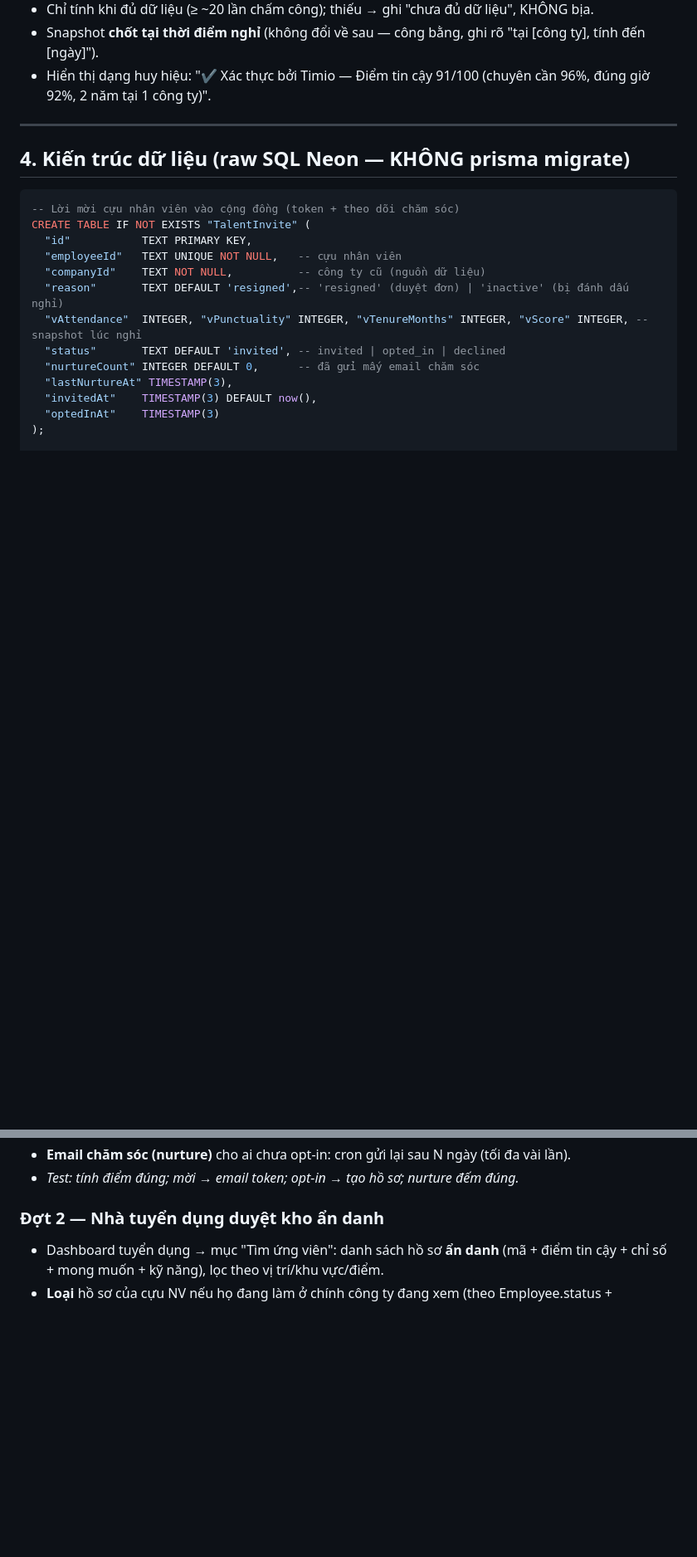
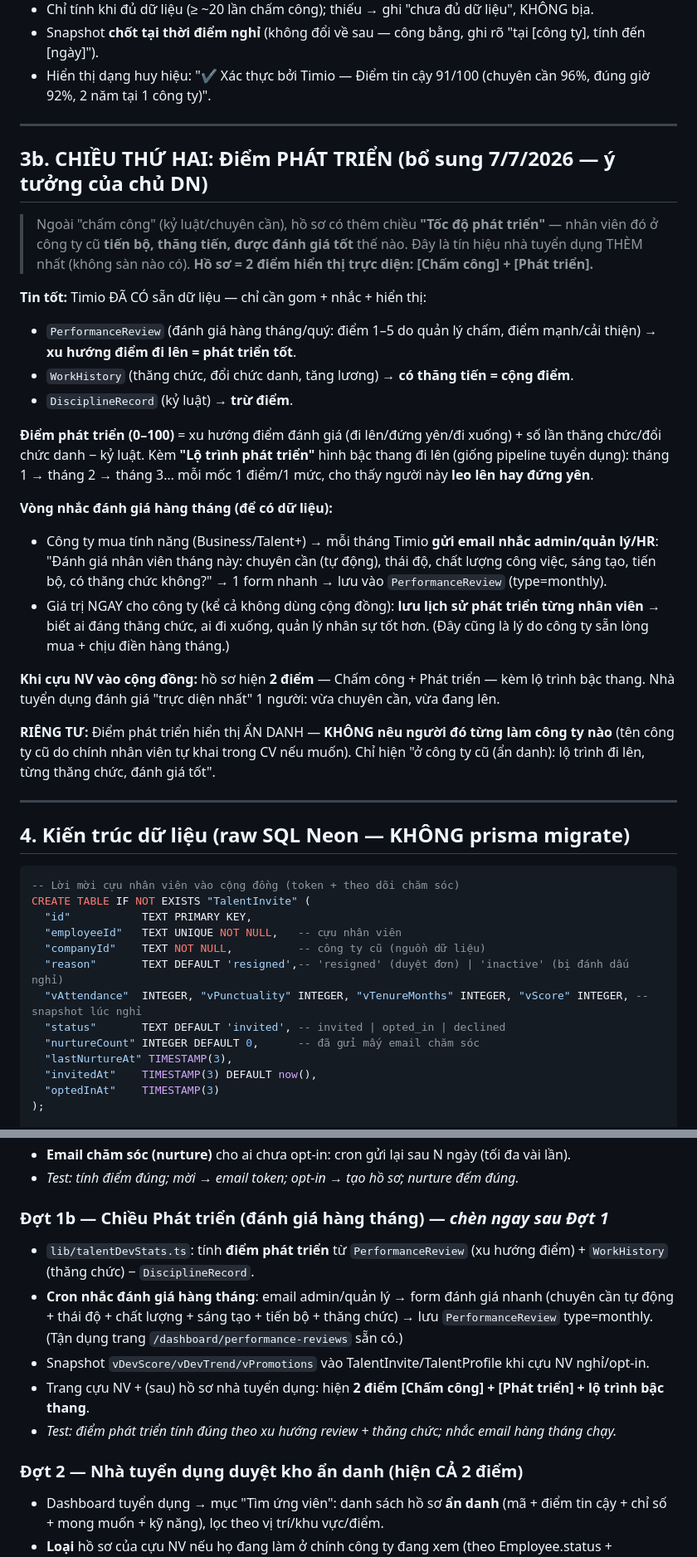
Before and after one commit to sinhgiang/timio, a Markdown page: RECRUITMENT_PHASE2_PLAN.md, 2 parts joined by grey strips. Shown at 83% size. GitHub-like rendering; blank space fills up the shorter version.

Commit message:
docs: GD2 them chieu Diem Phat trien (danh gia hang thang) + giai thich co che

````diff
--- a/RECRUITMENT_PHASE2_PLAN.md
+++ b/RECRUITMENT_PHASE2_PLAN.md
@@ -54,6 +54,27 @@ Một nhân viên rời công ty theo 1 trong 2 cách → xử lý khác nhau:
 
 ---
 
+## 3b. CHIỀU THỨ HAI: Điểm PHÁT TRIỂN (bổ sung 7/7/2026 — ý tưởng của chủ DN)
+
+> Ngoài "chấm công" (kỷ luật/chuyên cần), hồ sơ có thêm chiều **"Tốc độ phát triển"** — nhân viên đó ở công ty cũ **tiến bộ, thăng tiến, được đánh giá tốt** thế nào. Đây là tín hiệu nhà tuyển dụng THÈM nhất (không sàn nào có). **Hồ sơ = 2 điểm hiển thị trực diện: [Chấm công] + [Phát triển].**
+
+**Tin tốt:** Timio ĐÃ CÓ sẵn dữ liệu — chỉ cần gom + nhắc + hiển thị:
+- `PerformanceReview` (đánh giá hàng tháng/quý: điểm 1–5 do quản lý chấm, điểm mạnh/cải thiện) → **xu hướng điểm đi lên = phát triển tốt**.
+- `WorkHistory` (thăng chức, đổi chức danh, tăng lương) → **có thăng tiến = cộng điểm**.
+- `DisciplineRecord` (kỷ luật) → **trừ điểm**.
+
+**Điểm phát triển (0–100)** = xu hướng điểm đánh giá (đi lên/đứng yên/đi xuống) + số lần thăng chức/đổi chức danh − kỷ luật. Kèm **"Lộ trình phát triển"** hình bậc thang đi lên (giống pipeline tuyển dụng): tháng 1 → tháng 2 → tháng 3… mỗi mốc 1 điểm/1 mức, cho thấy người này **leo lên hay đứng yên**.
+
+**Vòng nhắc đánh giá hàng tháng (để có dữ liệu):**
+- Công ty mua tính năng (Business/Talent+) → mỗi tháng Timio **gửi email nhắc admin/quản lý/HR**: "Đánh giá nhân viên tháng này: chuyên cần (tự động), thái độ, chất lượng công việc, sáng tạo, tiến bộ, có thăng chức không?" → 1 form nhanh → lưu vào `PerformanceReview` (type=monthly).
+- Giá trị NGAY cho công ty (kể cả không dùng cộng đồng): **lưu lịch sử phát triển từng nhân viên** → biết ai đáng thăng chức, ai đi xuống, quản lý nhân sự tốt hơn. (Đây cũng là lý do công ty sẵn lòng mua + chịu điền hàng tháng.)
+
+**Khi cựu NV vào cộng đồng:** hồ sơ hiện **2 điểm** — Chấm công + Phát triển — kèm lộ trình bậc thang. Nhà tuyển dụng đánh giá "trực diện nhất" 1 người: vừa chuyên cần, vừa đang lên.
+
+**RIÊNG TƯ:** Điểm phát triển hiển thị ẨN DANH — **KHÔNG nêu người đó từng làm công ty nào** (tên công ty cũ do chính nhân viên tự khai trong CV nếu muốn). Chỉ hiện "ở công ty cũ (ẩn danh): lộ trình đi lên, từng thăng chức, đánh giá tốt".
+
+---
+
 ## 4. Kiến trúc dữ liệu (raw SQL Neon — KHÔNG prisma migrate)
 
 ```sql
@@ -100,7 +126,14 @@ CREATE INDEX IF NOT EXISTS "TalentProfile_open_idx" ON "TalentProfile" ("isOpen"
 - **Email chăm sóc (nurture)** cho ai chưa opt-in: cron gửi lại sau N ngày (tối đa vài lần).
 - *Test: tính điểm đúng; mời → email token; opt-in → tạo hồ sơ; nurture đếm đúng.*
 
-### Đợt 2 — Nhà tuyển dụng duyệt kho ẩn danh
+### Đợt 1b — Chiều Phát triển (đánh giá hàng tháng) — *chèn ngay sau Đợt 1*
+- `lib/talentDevStats.ts`: tính **điểm phát triển** từ `PerformanceReview` (xu hướng điểm) + `WorkHistory` (thăng chức) − `DisciplineRecord`.
+- **Cron nhắc đánh giá hàng tháng**: email admin/quản lý → form đánh giá nhanh (chuyên cần tự động + thái độ + chất lượng + sáng tạo + tiến bộ + thăng chức) → lưu `PerformanceReview` type=monthly. (Tận dụng trang `/dashboard/performance-reviews` sẵn có.)
+- Snapshot `vDevScore/vDevTrend/vPromotions` vào TalentInvite/TalentProfile khi cựu NV nghỉ/opt-in.
+- Trang cựu NV + (sau) hồ sơ nhà tuyển dụng: hiện **2 điểm [Chấm công] + [Phát triển] + lộ trình bậc thang**.
+- *Test: điểm phát triển tính đúng theo xu hướng review + thăng chức; nhắc email hàng tháng chạy.*
+
+### Đợt 2 — Nhà tuyển dụng duyệt kho ẩn danh (hiện CẢ 2 điểm)
 - Dashboard tuyển dụng → mục "Tìm ứng viên": danh sách hồ sơ **ẩn danh** (mã + điểm tin cậy + chỉ số + mong muốn + kỹ năng), lọc theo vị trí/khu vực/điểm.
 - **Loại** hồ sơ của cựu NV nếu họ đang làm ở chính công ty đang xem (theo Employee.status + companyId hiện tại).
 
````
Also changed, not shown: other parts of RECRUITMENT_PHASE2_PLAN.md (+5 -0 lines).
